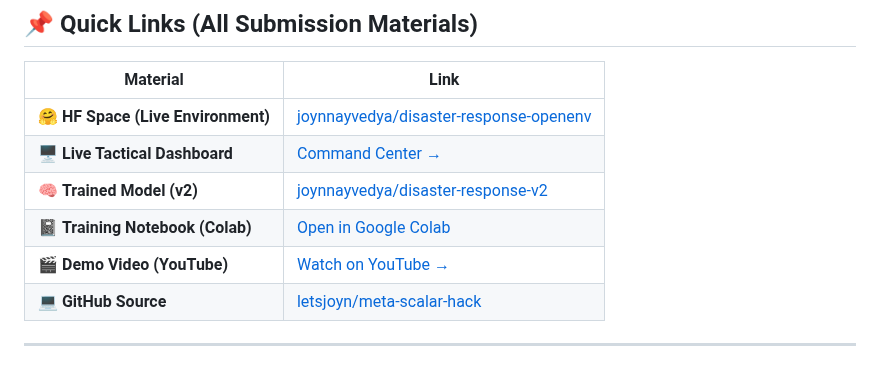
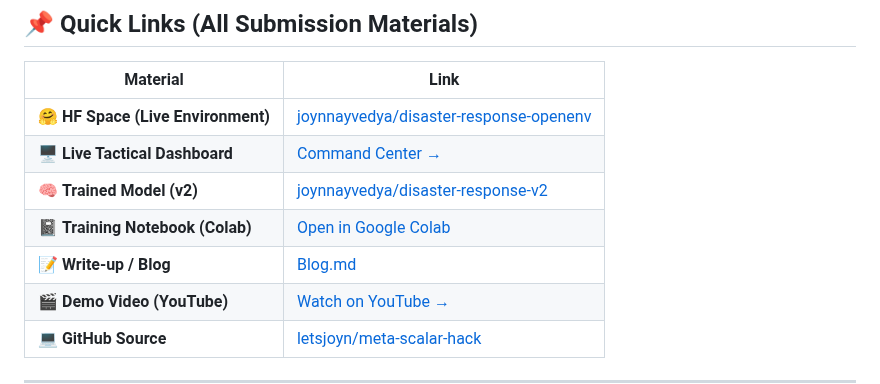
Before and after one commit to letsjoyn/meta-scalar-hack, a Markdown page: README.md, the part around the change. GitHub-like rendering; blank space fills up the shorter version.

Commit message:
Add Blog.md writeup and link from README

```diff
--- a/README.md
+++ b/README.md
@@ -48,6 +48,7 @@ tags:
 | 🖥️ **Live Tactical Dashboard** | [Command Center →](https://joynnayvedya-disaster-response-openenv.hf.space/ui/?task=all) |
 | 🧠 **Trained Model (v2)** | [joynnayvedya/disaster-response-v2](https://huggingface.co/joynnayvedya/disaster-response-v2) |
 | 📓 **Training Notebook (Colab)** | [Open in Google Colab](https://colab.research.google.com/github/letsjoyn/meta-scalar-hack/blob/main/notebook99e7520250.ipynb) |
+| 📝 **Write-up / Blog** | [Blog.md](Blog.md) |
 | 🎬 **Demo Video (YouTube)** | [Watch on YouTube →](YOUR_YOUTUBE_LINK_HERE) |
 | 💻 **GitHub Source** | [letsjoyn/meta-scalar-hack](https://github.com/letsjoyn/meta-scalar-hack) |
 
```
Also changed, not shown: Blog.md (added, +177 -0 lines).
